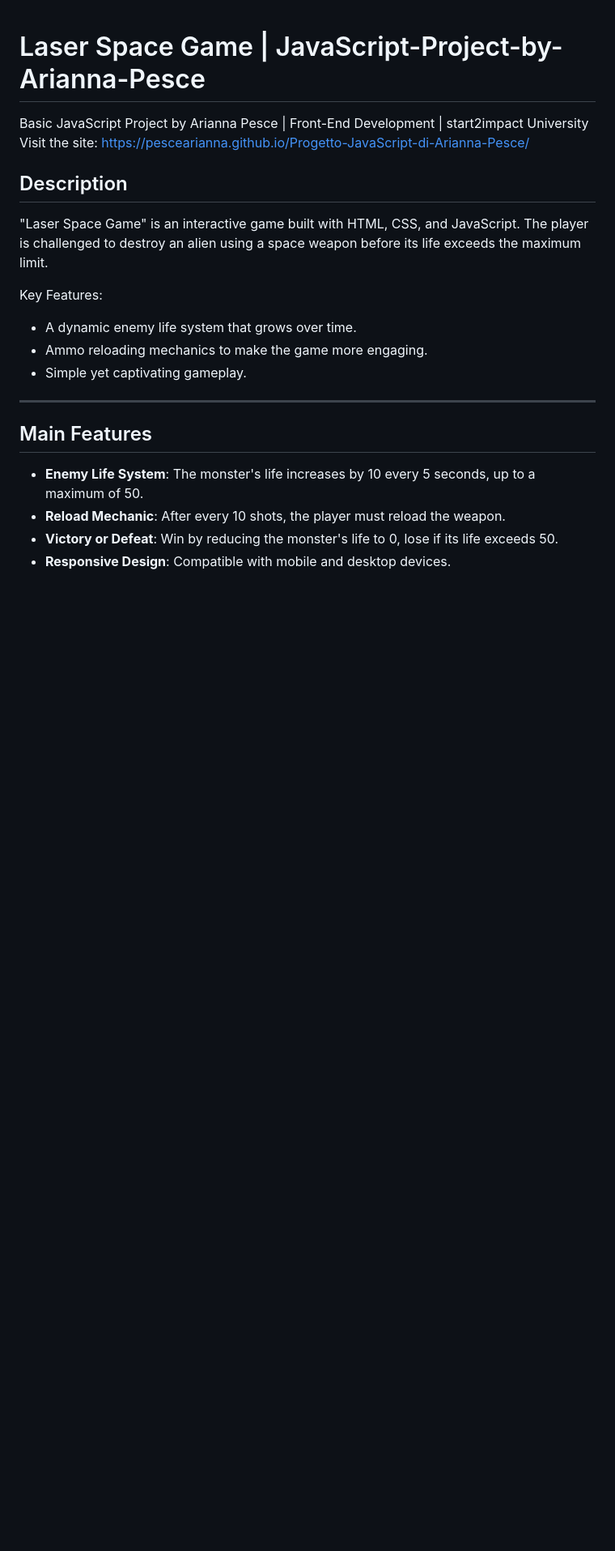
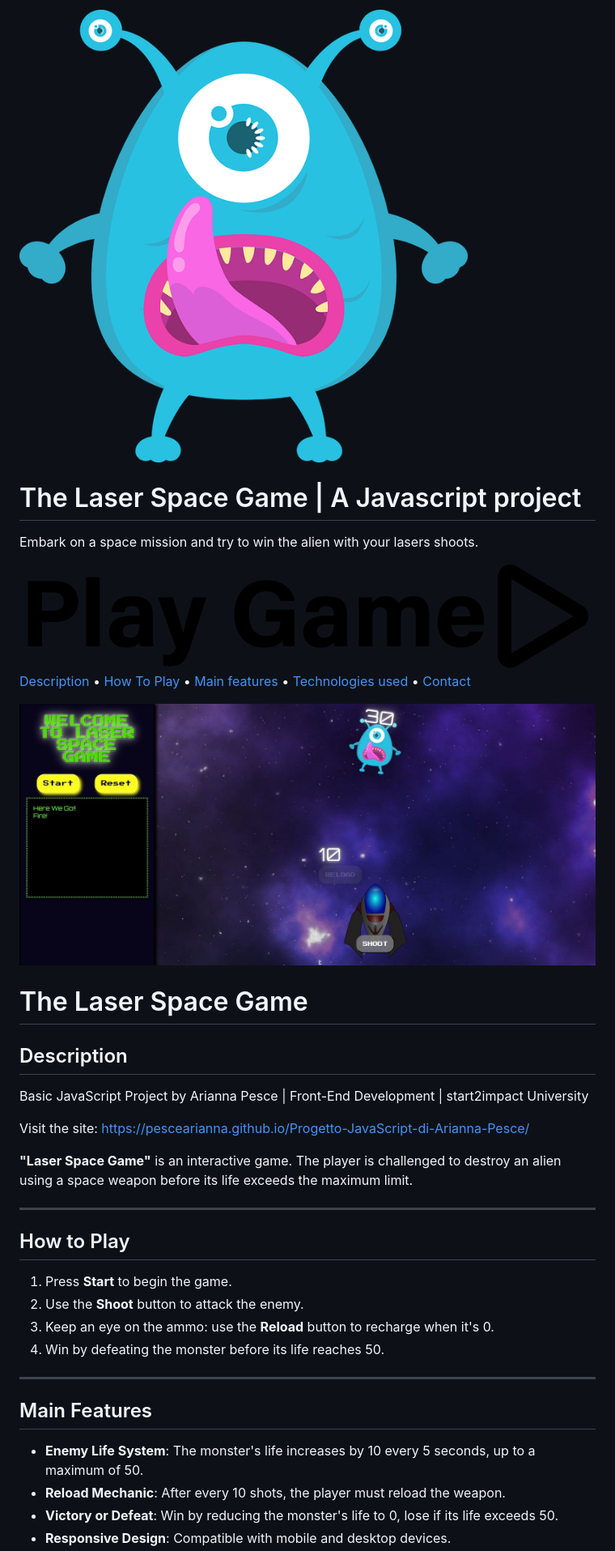
Before and after one commit to pescearianna/Progetto-JavaScript-di-Arianna-Pesce, a Markdown page: README.md, the part around one of its changes. Shown at 81% size. Rendered like a GitHub page; pictures changed too: assets/img/pc-display.JPG (added), assets/img/playgame.png (added); blank space fills up the shorter version.

```diff
--- a/README.md
+++ b/README.md
@@ -1,20 +1,47 @@
+<div style='display: flex; flex-direction:column; justify-content:center; align-items:center'>
+    <img src="./assets/img/zombie.png" alt="The Laser Space Game" style='margin: 20px auto; width:200px'>
+        <h1>The Laser Space Game | A Javascript project</h1>
+        <p>Embark on a space mission and try to win the alien with your lasers shoots.<p>
+</div>
+
+<div style='display: flex; justify-content:center; align-items:center'>
+<a href="https://pescearianna.github.io/Progetto-JavaScript-di-Arianna-Pesce/">
+  <img src="./assets/img/playgame.png" alt="play game" style='margin: 10px auto 30px; width:200px'>
+  </a>
+</div>
+
+<div style='display: flex; justify-content:center; align-items:center'>
+<p>
+  <a href="#description">Description</a> •
+  <a href="#how-to-play">How To Play</a> •
+  <a href="#main-features">Main features</a> •
+  <a href="#technologies-used">Technologies used</a> •
+  <a href="#contact">Contact</a>
+</p>
+</div>
+
+![screenshot](./assets/img/pc-display.JPG)
 
 
+# The Laser Space Game
 
-# Laser Space Game | JavaScript-Project-by-Arianna-Pesce
+## Description
 
 Basic JavaScript Project by Arianna Pesce | Front-End Development | start2impact University
+
 Visit the site:
 https://pescearianna.github.io/Progetto-JavaScript-di-Arianna-Pesce/
 
-## Description
+**"Laser Space Game"** is an interactive game. The player is challenged to destroy an alien using a space weapon before its life exceeds the maximum limit.
 
-"Laser Space Game" is an interactive game built with HTML, CSS, and JavaScript. The player is challenged to destroy an alien using a space weapon before its life exceeds the maximum limit.
+---
 
-Key Features:
-- A dynamic enemy life system that grows over time.
-- Ammo reloading mechanics to make the game more engaging.
-- Simple yet captivating gameplay.
+## How to Play
+
+1. Press **Start** to begin the game.
+2. Use the **Shoot** button to attack the enemy.
+3. Keep an eye on the ammo: use the **Reload** button to recharge when it's 0.
+4. Win by defeating the monster before its life reaches 50.
 
 ---
 
```
Also changed, not shown: other parts of README.md (+4 -5 lines), image.png (added), 3 other files.
